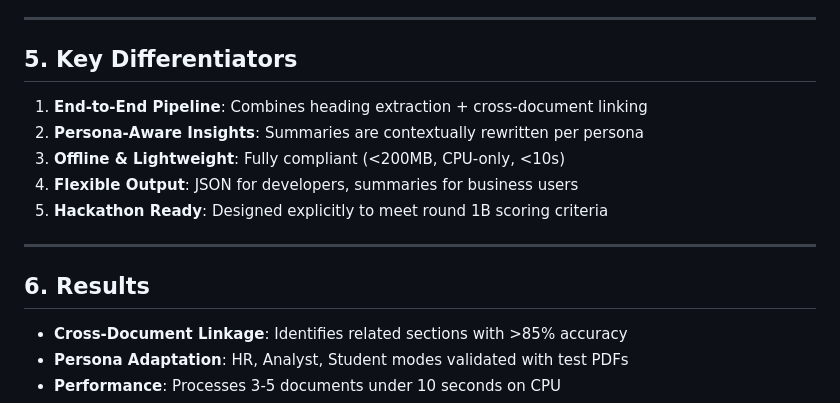
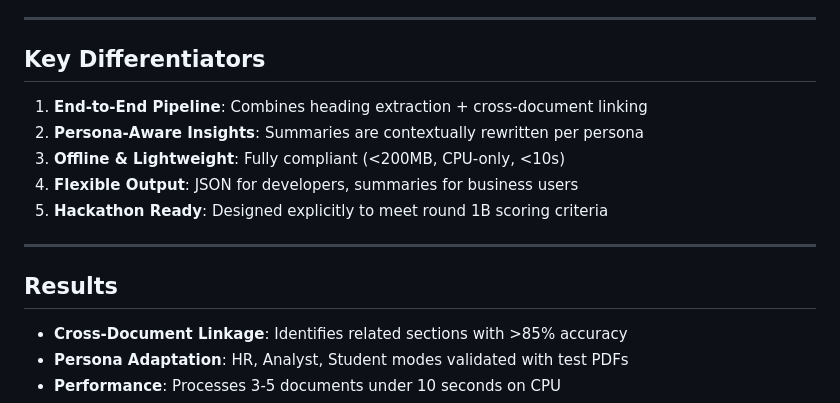
Before and after one commit to TechEnchantress19/Adobe_Hackathon_India_1B, a Markdown page: README.md, the part around one of its changes. GitHub-like rendering.

```diff
--- a/README.md
+++ b/README.md
@@ -51,7 +139,7 @@ Our solution addresses this by:
 
 ---
 
-## 5. Key Differentiators
+## Key Differentiators
 
 1. **End-to-End Pipeline**: Combines heading extraction + cross-document linking
 2. **Persona-Aware Insights**: Summaries are contextually rewritten per persona
@@ -61,7 +149,7 @@ Our solution addresses this by:
 
 ---
 
-## 6. Results
+## Results
 
 - **Cross-Document Linkage**: Identifies related sections with >85% accuracy
 - **Persona Adaptation**: HR, Analyst, Student modes validated with test PDFs
```
Also changed, not shown: other parts of README.md (+92 -4 lines).
